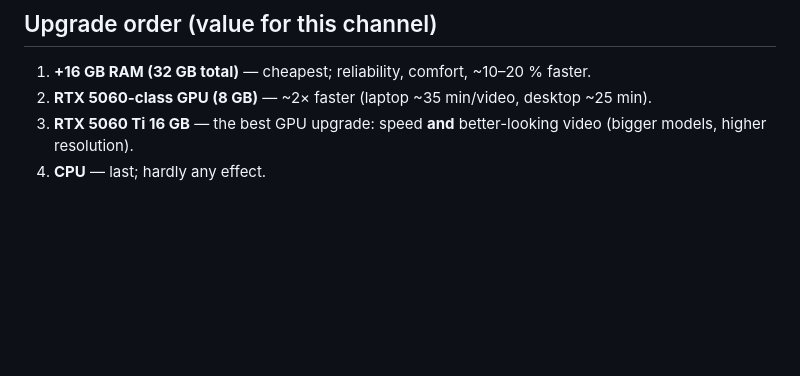
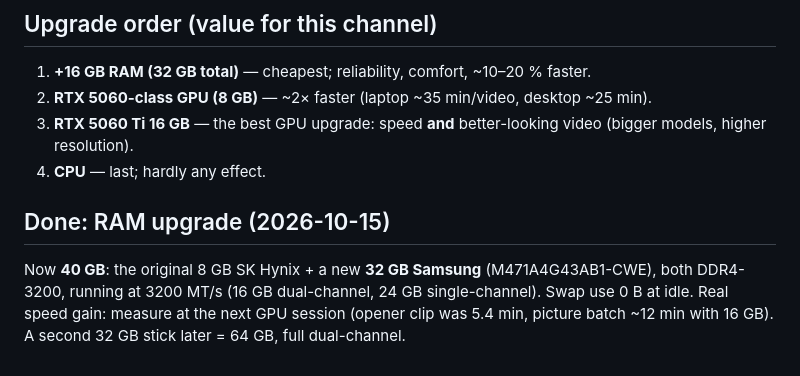
Before and after one commit to muhannadsnan/2min-arabic, a Markdown page: docs/16-hardware-and-power.md, the part around the change. Rendered like a GitHub page; blank space fills up the shorter version.

Commit message:
RAM upgraded to 40 GB; sleep-on-power restored
Co-Authored-By: Claude Opus 5.5 (1M context) <noreply@anthropic.com>

```diff
--- a/docs/16-hardware-and-power.md
+++ b/docs/16-hardware-and-power.md
@@ -122,3 +122,9 @@ desktop with the same card is the cleaner route (no mod, no warranty risk) — p
 2. **RTX 5060-class GPU (8 GB)** — ~2× faster (laptop ~35 min/video, desktop ~25 min).
 3. **RTX 5060 Ti 16 GB** — the best GPU upgrade: speed **and** better-looking video (bigger models, higher resolution).
 4. **CPU** — last; hardly any effect.
+
+## Done: RAM upgrade (2026-10-15)
+
+Now **40 GB**: the original 8 GB SK Hynix + a new **32 GB Samsung** (M471A4G43AB1-CWE), both DDR4-3200, running at
+3200 MT/s (16 GB dual-channel, 24 GB single-channel). Swap use 0 B at idle. Real speed gain: measure at the next GPU
+session (opener clip was 5.4 min, picture batch ~12 min with 16 GB). A second 32 GB stick later = 64 GB, full dual-channel.
```
Also changed, not shown: CLAUDE.md (+3 -3 lines).
